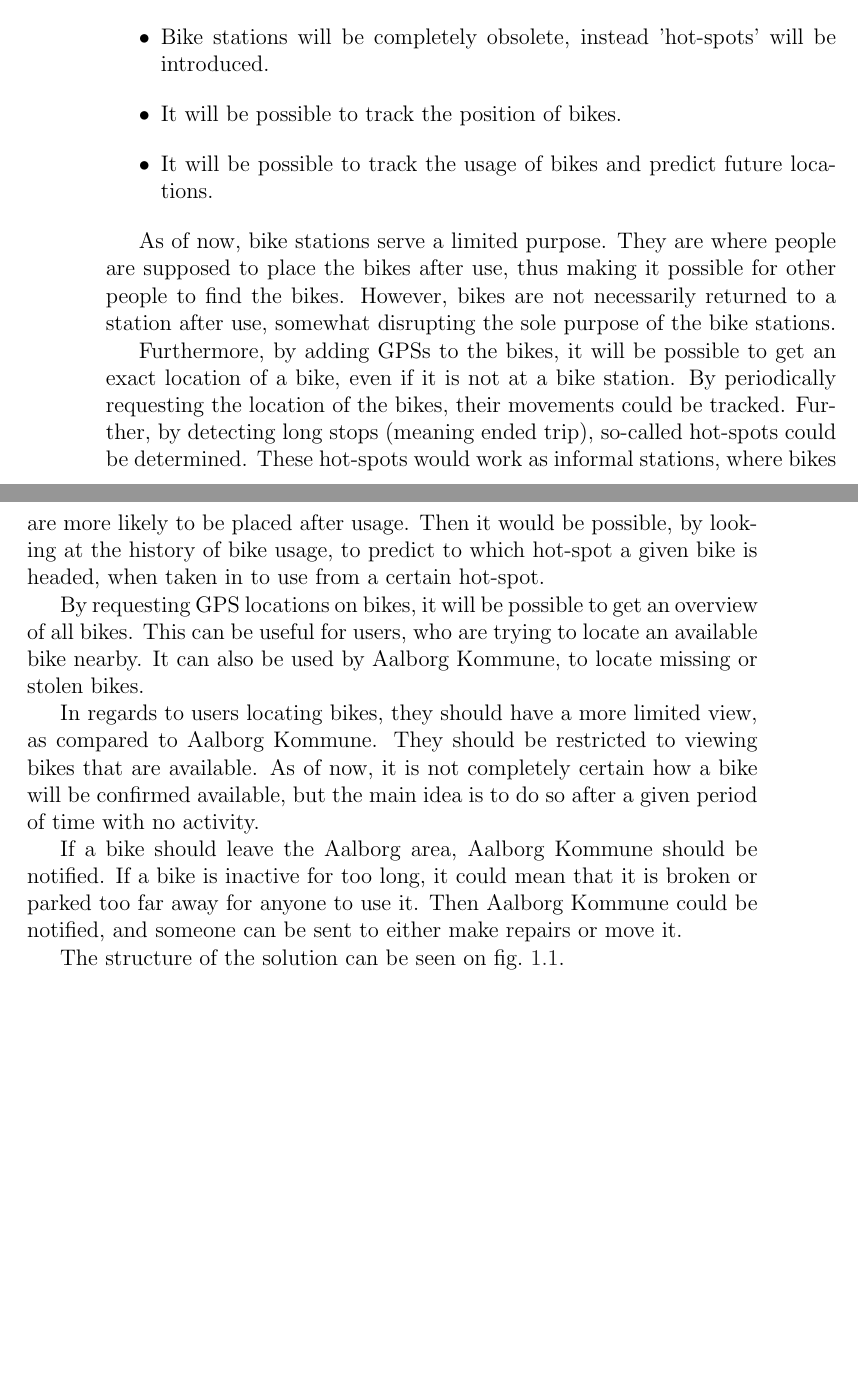
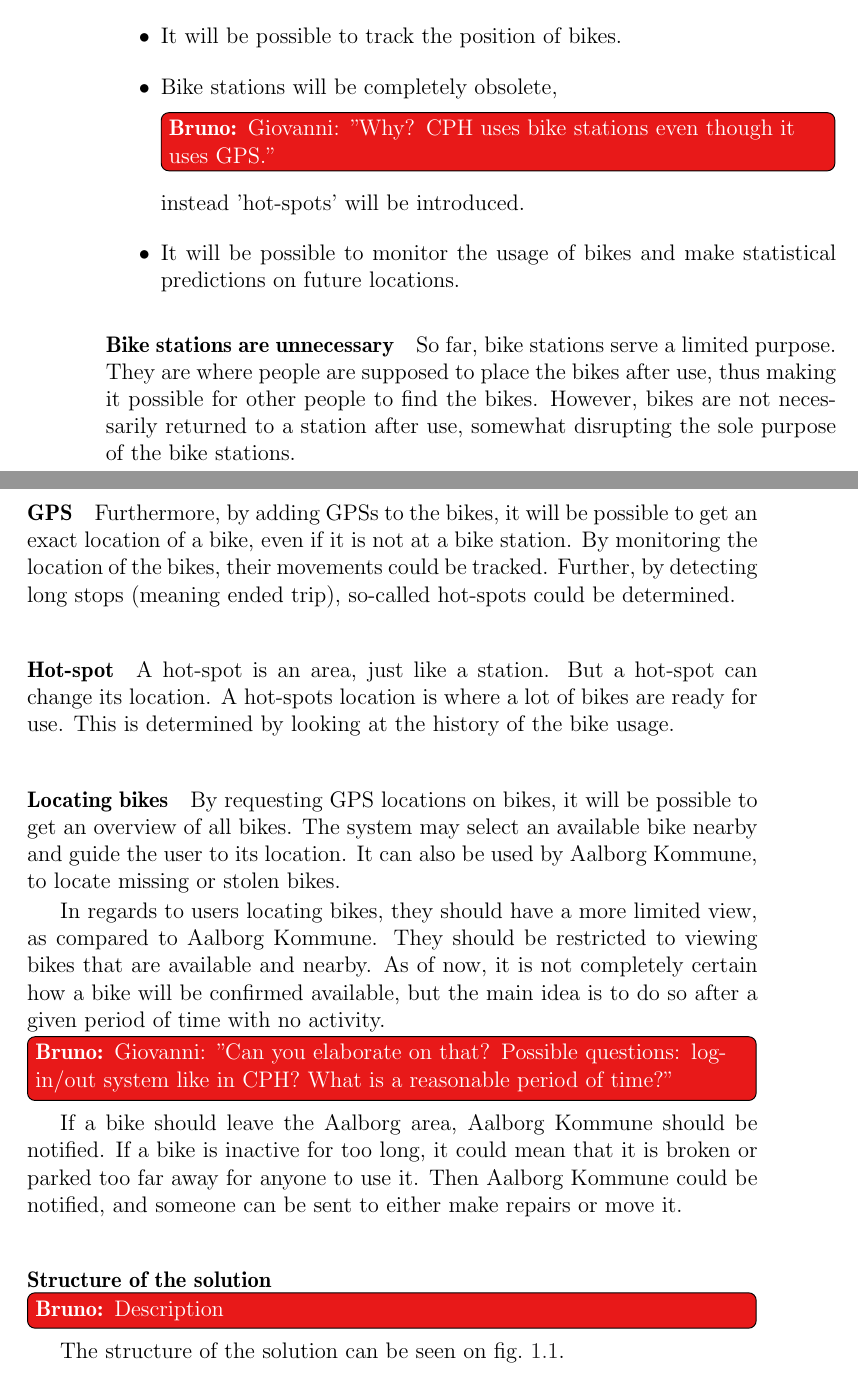
Before and after one commit to sw701e14/report, a LaTeX thesis (main.tex, which reads content/problem_statement.tex): two parts of pages 12 and 13 of 27 before the commit and two parts of pages 12 and 13 of 28 after it, joined at a grey line, cut so that both start at the same text, the shorter picture padded with empty space. Compiled offline with pdfLaTeX; a LaTeX package or settings file that is missing is left out.

Commit message:
rephrased problem statement

```diff
--- a/content/problem_statement.tex
+++ b/content/problem_statement.tex
@@ -15,33 +15,42 @@ The main problems being:
 The biggest change to the current system, will be the addition of GPSs in the bikes.
 This will bring the following changes:
 \begin{itemize}
-\item Bike stations will be completely obsolete, instead 'hot-spots' will be introduced.
 \item It will be possible to track the position of bikes.
-\item It will be possible to track the usage of bikes and predict future locations.
+\item Bike stations will be completely obsolete, \bruno{Giovanni: "Why? CPH uses bike stations even though it uses GPS."} instead 'hot-spots' will be introduced.
+\item It will be possible to monitor the usage of bikes and make statistical predictions on future locations.
 \end{itemize}
 
-As of now, bike stations serve a limited purpose.
+\paragraph{Bike stations are unnecessary}
+So far, bike stations serve a limited purpose.
 They are where people are supposed to place the bikes after use, thus making it possible for other people to find the bikes.
 However, bikes are not necessarily returned to a station after use, somewhat disrupting the sole purpose of the bike stations.
 
+\paragraph{GPS}
 Furthermore, by adding GPSs to the bikes, it will be possible to get an exact location of a bike, even if it is not at a bike station.
-By periodically requesting the location of the bikes, their movements could be tracked.
+By monitoring the location of the bikes, their movements could be tracked.
 Further, by detecting long stops (meaning ended trip), so-called hot-spots could be determined.
-These hot-spots would work as informal stations, where bikes are more likely to be placed after usage.
-Then it would be possible, by looking at the history of bike usage, to predict to which hot-spot a given bike is headed, when taken in to use from a certain hot-spot.
 
+\paragraph{Hot-spot}
+A hot-spot is an area, just like a station.
+But a hot-spot can change its location.
+A hot-spots location is where a lot of bikes are ready for use.
+This is determined by looking at the history of the bike usage.
+
+\paragraph{Locating bikes}
 By requesting GPS locations on bikes, it will be possible to get an overview of all bikes.
-This can be useful for users, who are trying to locate an available bike nearby.
+The system may select an available bike nearby and guide the user to its location.
 It can also be used by Aalborg Kommune, to locate missing or stolen bikes.
 
 In regards to users locating bikes, they should have a more limited view, as compared to Aalborg Kommune.
-They should be restricted to viewing bikes that are available.
-As of now, it is not completely certain how a bike will be confirmed available, but the main idea is to do so after a given period of time with no activity.
+They should be restricted to viewing bikes that are available and nearby.
+As of now, it is not completely certain how a bike will be confirmed available, but the main idea is to do so after a given period of time with no activity.\bruno{Giovanni: "Can you elaborate on that? Possible questions: log-in/out system like in CPH? What is a reasonable period of time?"}
 
 If a bike should leave the Aalborg area, Aalborg Kommune should be notified.
 If a bike is inactive for too long, it could mean that it is broken or parked too far away for anyone to use it.
 Then Aalborg Kommune could be notified, and someone can be sent to either make repairs or move it.
 
+\paragraph{Structure of the solution}
+\bruno{Description}
 The structure of the solution can be seen on \cref{fig:solution_structure}.
 
 \begin{figure}
```
Also changed, not shown: content/problem_statement.tex (2 more changed lines).
